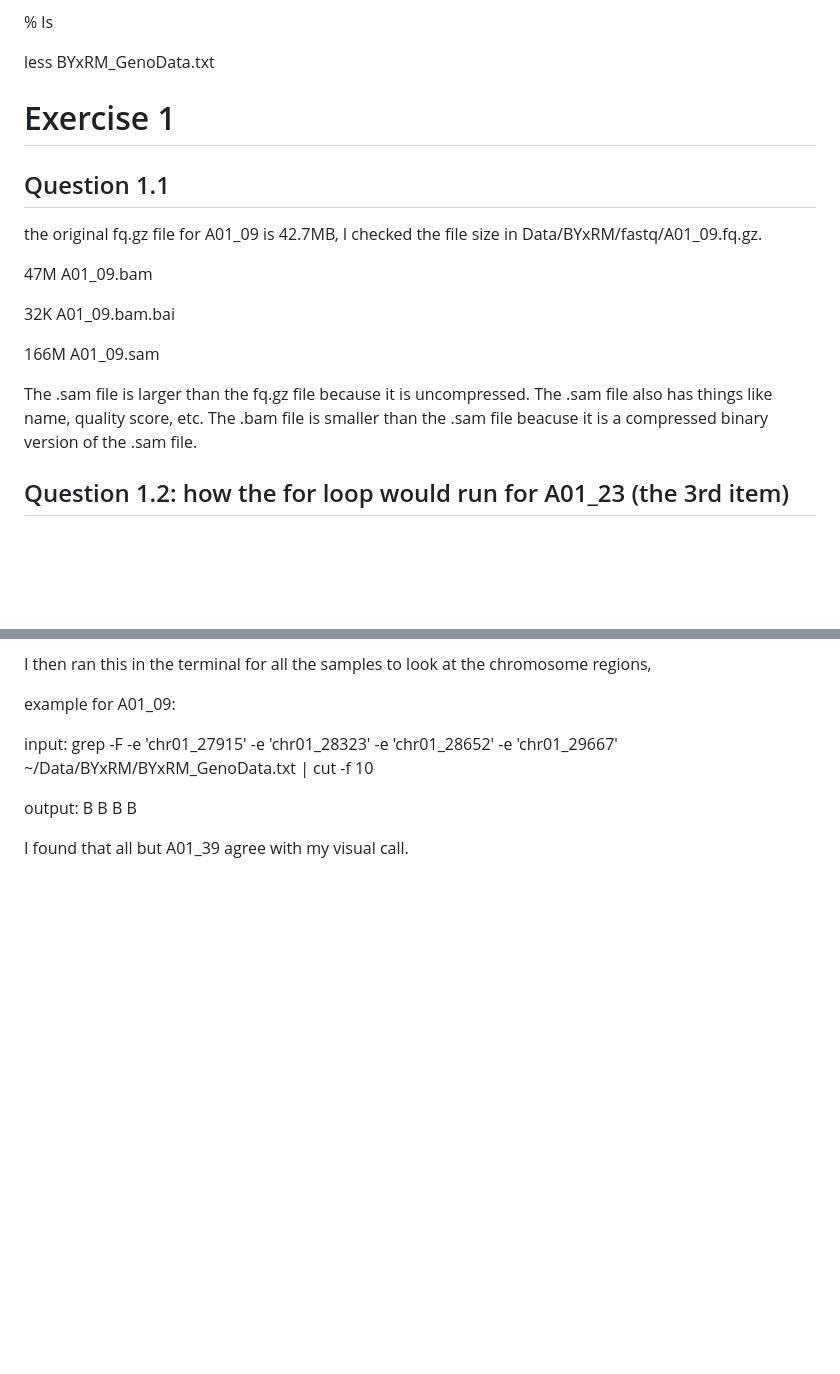
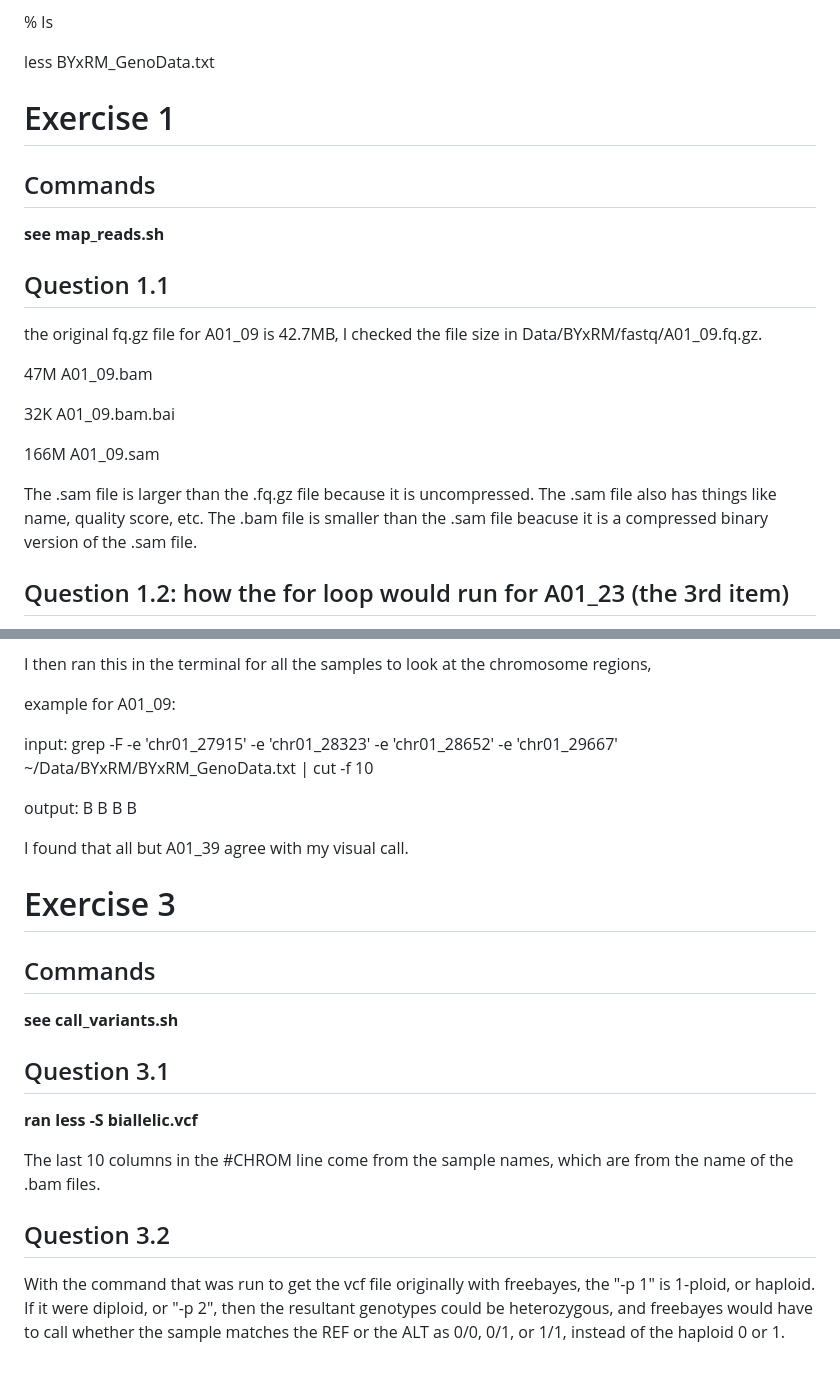
Before and after one commit to shanegrele/qb26-answers, a Markdown page: week2/README.md, 2 parts joined by grey strips. Drawn GitHub-style; blank space fills up the shorter version.

Commit message:
Exercise 3 Answers

```diff
--- a/week2/README.md
+++ b/week2/README.md
@@ -13,6 +13,10 @@ cd BYxRM
 less BYxRM_GenoData.txt
 
 # Exercise 1
+## Commands
+
+**see map_reads.sh**
+
 ## Question 1.1
 
 the original fq.gz file for A01_09 is 42.7MB, I checked the file size in Data/BYxRM/fastq/A01_09.fq.gz.
@@ -23,7 +27,7 @@ the original fq.gz file for A01_09 is 42.7MB, I checked the file size in Data/BY
 
 166M A01_09.sam
 
-The .sam file is larger than the fq.gz file because it is uncompressed. The .sam file also has things like name, quality score, etc.
+The .sam file is larger than the .fq.gz file because it is uncompressed. The .sam file also has things like name, quality score, etc.
 The .bam file is smaller than the .sam file beacuse it is a compressed binary version of the .sam file.
 
 ## Question 1.2: how the for loop would run for A01_23 (the 3rd item)
@@ -111,3 +115,21 @@ B
 B
 
 I found that all but A01_39 agree with my visual call.
+
+# Exercise 3
+
+## Commands
+
+**see call_variants.sh**
+
+## Question 3.1
+
+**ran less -S biallelic.vcf**
+
+The last 10 columns in the #CHROM line come from the sample names, which are from the name of the .bam files.
+
+
+## Question 3.2
+
+With the command that was run to get the vcf file originally with freebayes, the "-p 1" is 1-ploid, or haploid.
+If it were diploid, or "-p 2", then the resultant genotypes could be heterozygous, and freebayes would have to call whether the sample matches the REF or the ALT as 0/0, 0/1, or 1/1, instead of the haploid 0 or 1.
```
Also changed, not shown: other parts of week2/README.md (+1 -1 lines).
